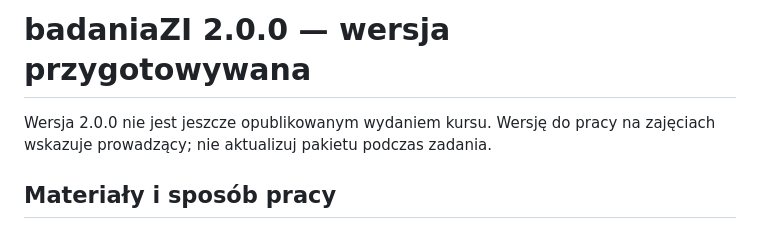
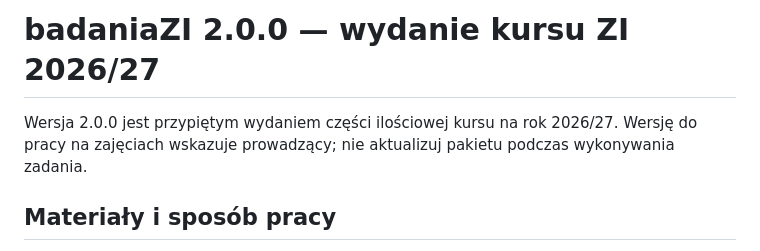
Before and after one commit to MarekDejaUJ/projektowanie-badan-ZI, a Markdown page: NEWS.md, the part around the change. Rendered like a GitHub page.

Commit message:
Oznacz wydanie 2.0.0 jako gotowe

```diff
--- a/NEWS.md
+++ b/NEWS.md
@@ -1,7 +1,8 @@
-# badaniaZI 2.0.0 — wersja przygotowywana
+# badaniaZI 2.0.0 — wydanie kursu ZI 2026/27
 
-Wersja 2.0.0 nie jest jeszcze opublikowanym wydaniem kursu. Wersję do pracy
-na zajęciach wskazuje prowadzący; nie aktualizuj pakietu podczas zadania.
+Wersja 2.0.0 jest przypiętym wydaniem części ilościowej kursu na rok 2026/27.
+Wersję do pracy na zajęciach wskazuje prowadzący; nie aktualizuj pakietu
+podczas wykonywania zadania.
 
 ## Materiały i sposób pracy
 
```
Also changed, not shown: README.md (+1 -1 lines).
